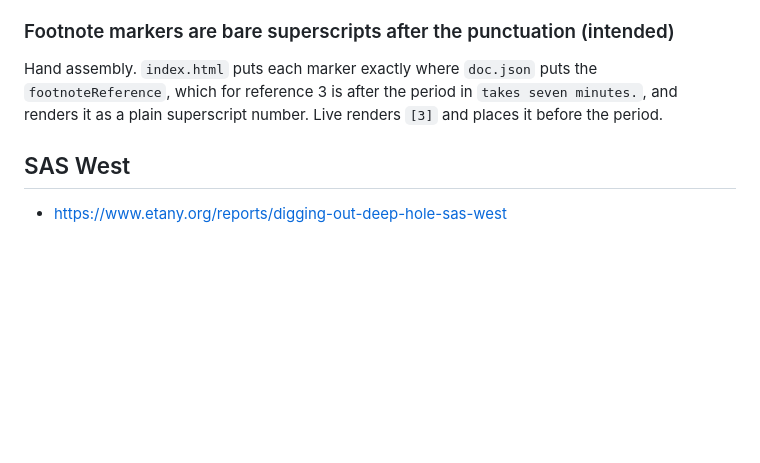
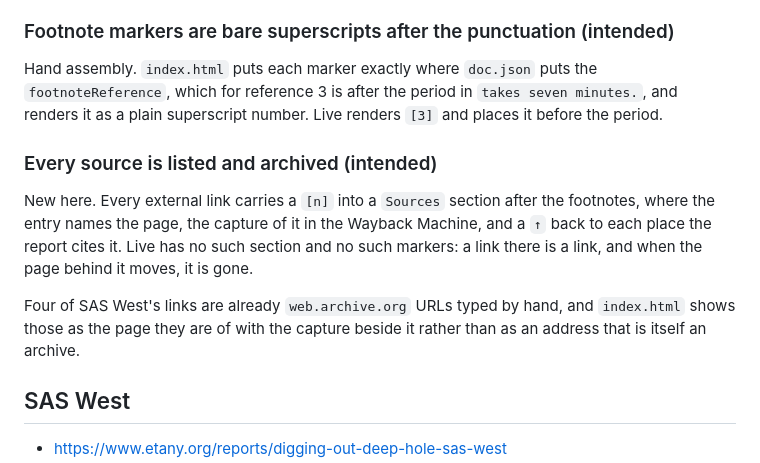
Before and after one commit to kkysen/eta-publish, a Markdown page: discrepancies.md, the part around the change. GitHub-like rendering; blank space fills up the shorter version.

```diff
--- a/discrepancies.md
+++ b/discrepancies.md
@@ -139,6 +139,21 @@ which for reference 3 is after the period in `takes seven minutes.`,
 and renders it as a plain superscript number.
 Live renders `[3]` and places it before the period.
 
+### Every source is listed and archived (intended)
+
+New here.
+Every external link carries a `[n]` into a `Sources` section
+after the footnotes, where the entry names the page,
+the capture of it in the Wayback Machine,
+and a `↑` back to each place the report cites it.
+Live has no such section and no such markers:
+a link there is a link, and when the page behind it moves, it is gone.
+
+Four of SAS West's links are already `web.archive.org` URLs typed by hand,
+and `index.html` shows those as the page they are of
+with the capture beside it rather than as an address
+that is itself an archive.
+
 ## SAS West
 
 - <https://www.etany.org/reports/digging-out-deep-hole-sas-west>
```
Also changed, not shown: README.md (+34 -1 lines).
